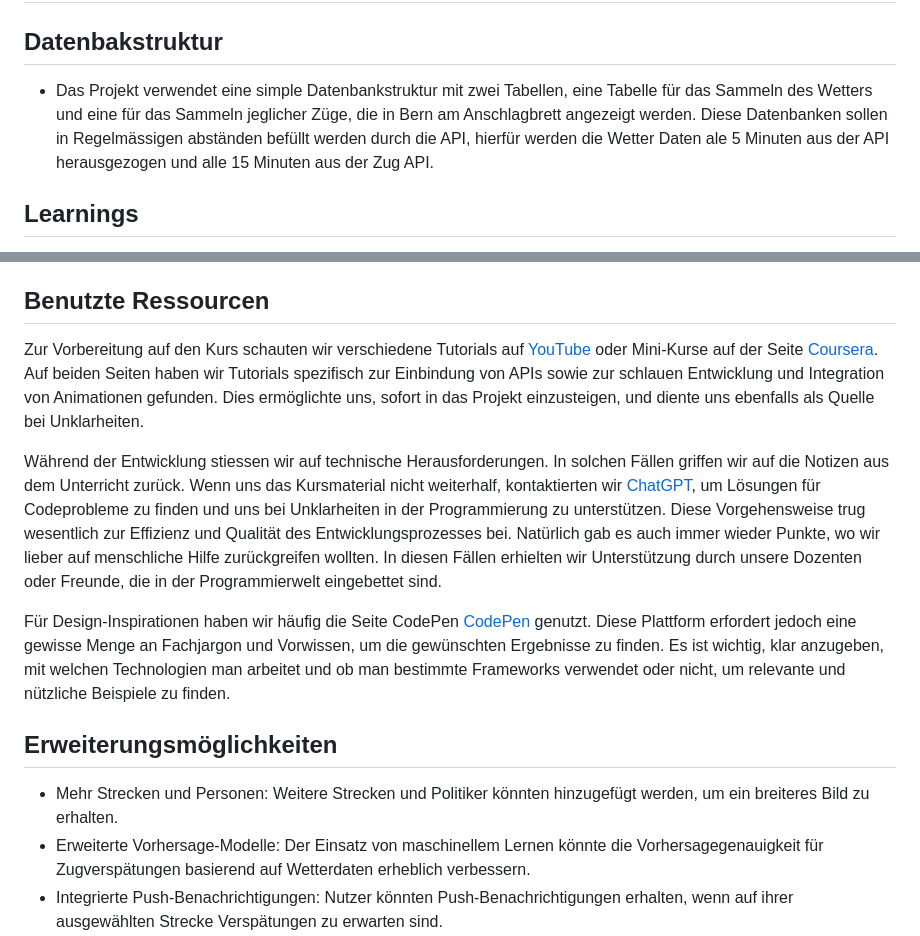
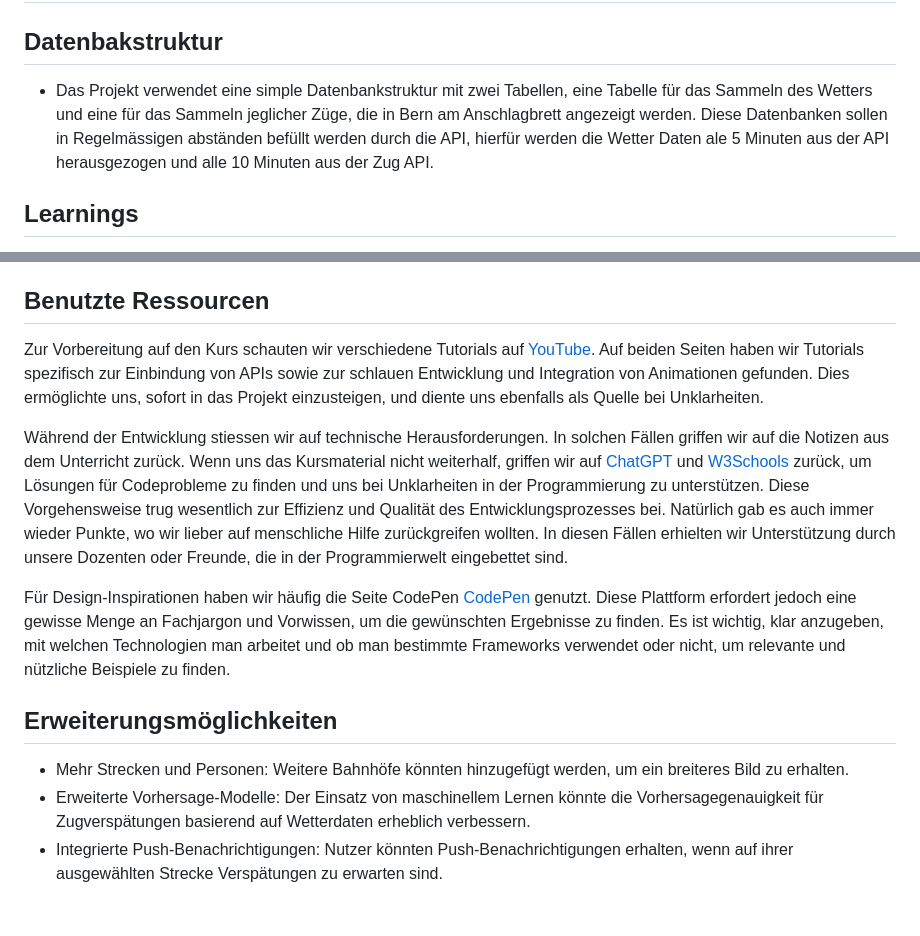
Before and after one commit to JuKa2023/im3-train-delay-analysis, a Markdown page: README.md, 2 parts joined by grey strips. Rendered like a GitHub page; blank space fills up the shorter version.

```diff
--- a/README.md
+++ b/README.md
@@ -27,7 +27,7 @@ Dieses Projekt untersucht die Korrelation zwischen Wetterbedingungen und Zugvers
 
 ## Datenbakstruktur
 
-- Das Projekt verwendet eine simple Datenbankstruktur mit zwei Tabellen, eine Tabelle für das Sammeln des Wetters und eine für das Sammeln jeglicher Züge, die in Bern am Anschlagbrett angezeigt werden. Diese Datenbanken sollen in Regelmässigen abständen befüllt werden durch die API, hierfür werden die Wetter Daten ale 5 Minuten aus der API herausgezogen und alle 15 Minuten aus der Zug API.
+- Das Projekt verwendet eine simple Datenbankstruktur mit zwei Tabellen, eine Tabelle für das Sammeln des Wetters und eine für das Sammeln jeglicher Züge, die in Bern am Anschlagbrett angezeigt werden. Diese Datenbanken sollen in Regelmässigen abständen befüllt werden durch die API, hierfür werden die Wetter Daten ale 5 Minuten aus der API herausgezogen und alle 10 Minuten aus der Zug API.
 
 ## Learnings
 - APIs integrieren und verknüpfen: Wir haben gelernt, wie man APIs untersucht und welche Tücken sie mitbringen können, wie man verschiedene APIs (Wetter- und Zugverspätungsdaten) nahtlos in eine Webanwendung integriert und die Daten sinnvoll kombiniert, wann es Sinn macht Daten vorab in eine Datenbank zu speichern.
@@ -40,14 +40,14 @@ Dieses Projekt untersucht die Korrelation zwischen Wetterbedingungen und Zugvers
 - Technische Komplexität: Die Echtzeitverarbeitung von Wetter- und Zugdaten stellte besondere Anforderungen an die Architektur und die Performance der Anwendung.
 
 ## Benutzte Ressourcen
-Zur Vorbereitung auf den Kurs schauten wir verschiedene Tutorials auf [YouTube](https://www.youtube.com/) oder Mini-Kurse auf der Seite [Coursera](https://www.coursera.org/). Auf beiden Seiten haben wir Tutorials spezifisch zur Einbindung von APIs sowie zur schlauen Entwicklung und Integration von Animationen gefunden. Dies ermöglichte uns, sofort in das Projekt einzusteigen, und diente uns ebenfalls als Quelle bei Unklarheiten.
+Zur Vorbereitung auf den Kurs schauten wir verschiedene Tutorials auf [YouTube](https://www.youtube.com/). Auf beiden Seiten haben wir Tutorials spezifisch zur Einbindung von APIs sowie zur schlauen Entwicklung und Integration von Animationen gefunden. Dies ermöglichte uns, sofort in das Projekt einzusteigen, und diente uns ebenfalls als Quelle bei Unklarheiten.
 
-Während der Entwicklung stiessen wir auf technische Herausforderungen. In solchen Fällen griffen wir auf die Notizen aus dem Unterricht zurück. Wenn uns das Kursmaterial nicht weiterhalf, kontaktierten wir [ChatGPT](https://chat.openai.com/c/0c86d02e-cf73-4878-8671-4585188888fa), um Lösungen für Codeprobleme zu finden und uns bei Unklarheiten in der Programmierung zu unterstützen. Diese Vorgehensweise trug wesentlich zur Effizienz und Qualität des Entwicklungsprozesses bei. Natürlich gab es auch immer wieder Punkte, wo wir lieber auf menschliche Hilfe zurückgreifen wollten. In diesen Fällen erhielten wir Unterstützung durch unsere Dozenten oder Freunde, die in der Programmierwelt eingebettet sind.
+Während der Entwicklung stiessen wir auf technische Herausforderungen. In solchen Fällen griffen wir auf die Notizen aus dem Unterricht zurück. Wenn uns das Kursmaterial nicht weiterhalf, griffen wir auf [ChatGPT](https://chat.openai.com/c/0c86d02e-cf73-4878-8671-4585188888fa) und [W3Schools](https://www.w3schools.com/php/default.asp) zurück, um Lösungen für Codeprobleme zu finden und uns bei Unklarheiten in der Programmierung zu unterstützen. Diese Vorgehensweise trug wesentlich zur Effizienz und Qualität des Entwicklungsprozesses bei. Natürlich gab es auch immer wieder Punkte, wo wir lieber auf menschliche Hilfe zurückgreifen wollten. In diesen Fällen erhielten wir Unterstützung durch unsere Dozenten oder Freunde, die in der Programmierwelt eingebettet sind.
 
 Für Design-Inspirationen haben wir häufig die Seite CodePen [CodePen](https://codepen.io/) genutzt. Diese Plattform erfordert jedoch eine gewisse Menge an Fachjargon und Vorwissen, um die gewünschten Ergebnisse zu finden. Es ist wichtig, klar anzugeben, mit welchen Technologien man arbeitet und ob man bestimmte Frameworks verwendet oder nicht, um relevante und nützliche Beispiele zu finden.
 
 ## Erweiterungsmöglichkeiten
-- Mehr Strecken und Personen: Weitere Strecken und Politiker könnten hinzugefügt werden, um ein breiteres Bild zu erhalten.
+- Mehr Strecken und Personen: Weitere Bahnhöfe könnten hinzugefügt werden, um ein breiteres Bild zu erhalten.
 - Erweiterte Vorhersage-Modelle: Der Einsatz von maschinellem Lernen könnte die Vorhersagegenauigkeit für Zugverspätungen basierend auf Wetterdaten erheblich verbessern.
 - Integrierte Push-Benachrichtigungen: Nutzer könnten Push-Benachrichtigungen erhalten, wenn auf ihrer ausgewählten Strecke Verspätungen zu erwarten sind.
 - Erweiterung auf internationale Daten: Die Integration von internationalen Wetter- und Zugdaten könnte die Analyse auf andere Länder und Bahnnetze ausweiten.
```
